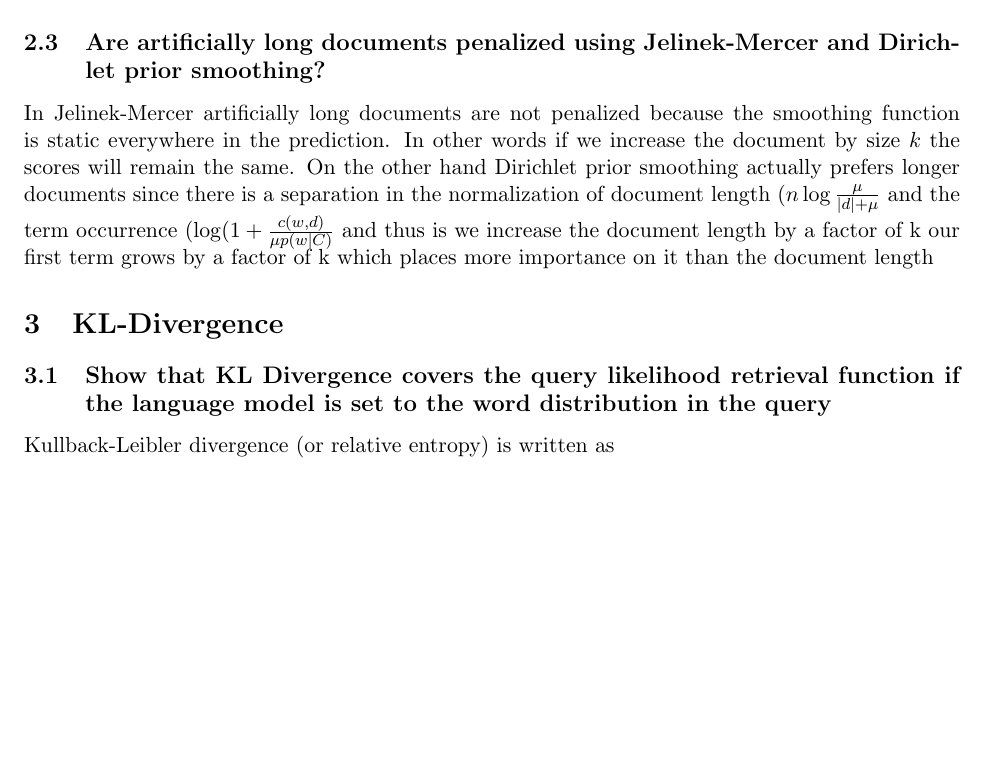
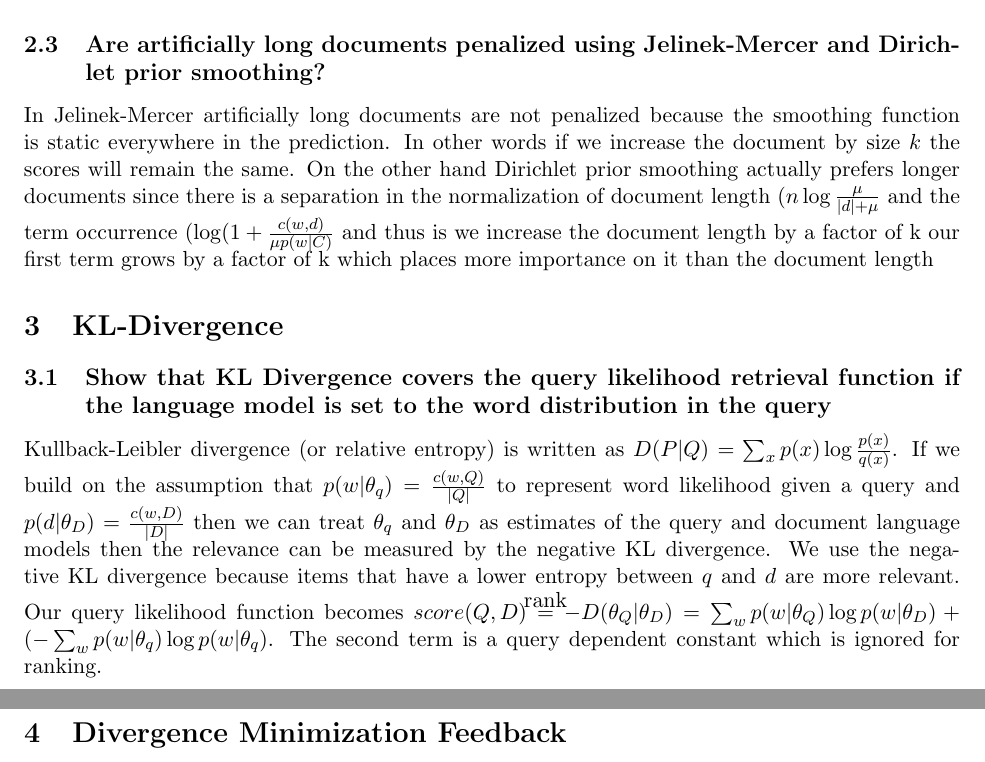
Before and after one commit to spacemanidol/CS510IR, a LaTeX problem sheet (Assignments/2.tex): part of page 3 of 3 before the commit and two parts of pages 3 and 4 of 4 after it, the two joined at a grey line, cut so that both start at the same text, the shorter picture padded with empty space. Compiled offline with pdfLaTeX.

Commit message:
last work of the day. Started on number 4

```diff
--- a/Assignments/2.tex
+++ b/Assignments/2.tex
@@ -46,5 +46,7 @@ It captures all 3 heuristics because of the document vector model. TF is capture
 In Jelinek-Mercer artificially long documents are not penalized because the smoothing function is static everywhere in the prediction. In other words if we increase the document by size $k$ the scores will remain the same. On the other hand Dirichlet prior smoothing actually prefers longer documents since there is a separation in the normalization of document length ($n \log \frac{\mu}{|d| + \mu}$ and the term occurrence ($\log (1+\frac{c(w,d)}{\mu p(w|C)}$ and thus is we increase the document length by a factor of k our first term grows by a factor of k which places more importance on it than the document length
 \section{KL-Divergence}
 \subsection{Show that KL Divergence covers the query likelihood retrieval function if the language model is set to the word distribution in the query}
-Kullback-Leibler divergence (or relative entropy) is written as
+Kullback-Leibler divergence (or relative entropy) is written as $D(P | Q) = \sum_x p(x) \log \frac{p(x)}{q(x)}$. If we build on the assumption that $p(w|\theta_q)= \frac{c(w,Q)}{|Q|}$ to represent word likelihood given a query and $p(d|\theta_D) = \frac{c(w,D)}{|D|}$ then we can treat $\theta_q$ and $\theta_D$ as estimates of the query and document language models then the relevance can be measured by the negative KL divergence. We use the negative KL divergence because items that have a lower entropy between $q$ and $d$ are more relevant. Our query likelihood function becomes $score(Q,D) \myeq - D(\theta_Q| \theta_D) = \sum_w p(w|\theta_Q)\log p(w|\theta_D) + (- \sum_w p(w|\theta_q) \log p(w| \theta_q)$. The second term is a query dependent constant which is ignored for ranking.
+\section{Divergence Minimization Feedback}
+
 \end{document}
```
Also changed, not shown: Assignments/2.tex (2 more changed lines).
